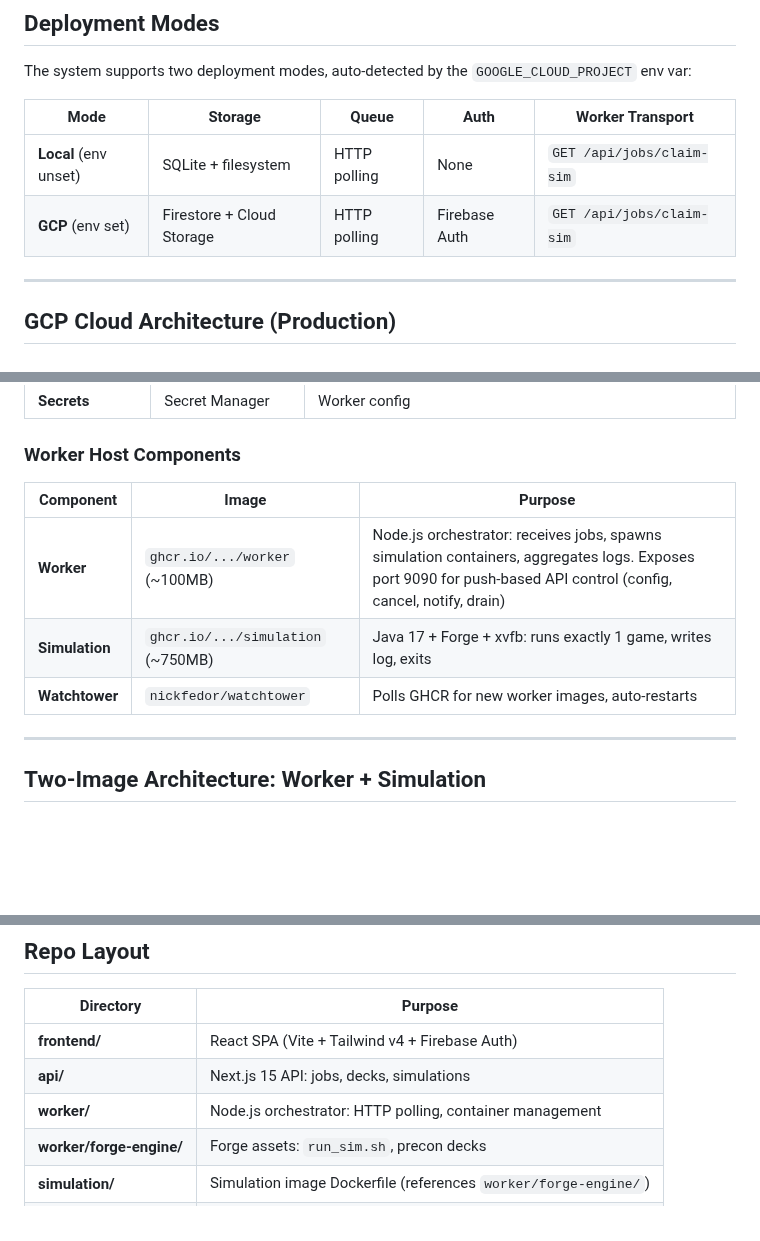
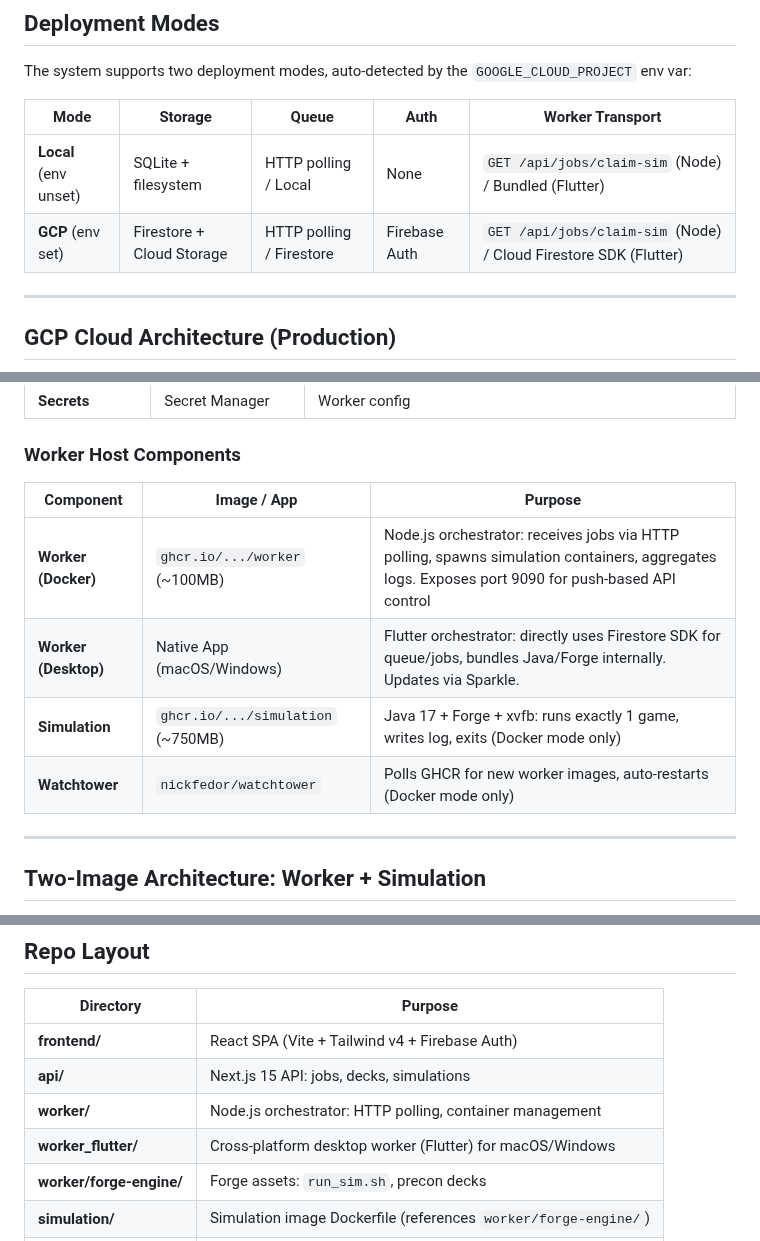
Before and after one commit to TytaniumDev/MagicBracketSimulator, a Markdown page: docs/ARCHITECTURE.md, 3 parts joined by grey strips. GitHub-like rendering; blank space fills up the shorter version.

Commit message:
docs: Update ARCHITECTURE.md with Flutter desktop worker details
Added documentation for the new worker_flutter cross-platform desktop worker to docs/ARCHITECTURE.md. Updated Deployment Modes, Worker Host Components, and Repo Layout sections to reflect the new architecture.

```diff
--- a/docs/ARCHITECTURE.md
+++ b/docs/ARCHITECTURE.md
@@ -11,8 +11,8 @@ The system supports two deployment modes, auto-detected by the `GOOGLE_CLOUD_PRO
 
 | Mode | Storage | Queue | Auth | Worker Transport |
 |------|---------|-------|------|------------------|
-| **Local** (env unset) | SQLite + filesystem | HTTP polling | None | `GET /api/jobs/claim-sim` |
-| **GCP** (env set) | Firestore + Cloud Storage | HTTP polling | Firebase Auth | `GET /api/jobs/claim-sim` |
+| **Local** (env unset) | SQLite + filesystem | HTTP polling / Local | None | `GET /api/jobs/claim-sim` (Node) / Bundled (Flutter) |
+| **GCP** (env set) | Firestore + Cloud Storage | HTTP polling / Firestore | Firebase Auth | `GET /api/jobs/claim-sim` (Node) / Cloud Firestore SDK (Flutter) |
 
 ---
 
@@ -69,11 +69,12 @@ flowchart TB
 
 ### Worker Host Components
 
-| Component | Image | Purpose |
-|-----------|-------|---------|
-| **Worker** | `ghcr.io/.../worker` (~100MB) | Node.js orchestrator: receives jobs, spawns simulation containers, aggregates logs. Exposes port 9090 for push-based API control (config, cancel, notify, drain) |
-| **Simulation** | `ghcr.io/.../simulation` (~750MB) | Java 17 + Forge + xvfb: runs exactly 1 game, writes log, exits |
-| **Watchtower** | `nickfedor/watchtower` | Polls GHCR for new worker images, auto-restarts |
+| Component | Image / App | Purpose |
+|-----------|-------------|---------|
+| **Worker (Docker)** | `ghcr.io/.../worker` (~100MB) | Node.js orchestrator: receives jobs via HTTP polling, spawns simulation containers, aggregates logs. Exposes port 9090 for push-based API control |
+| **Worker (Desktop)** | Native App (macOS/Windows) | Flutter orchestrator: directly uses Firestore SDK for queue/jobs, bundles Java/Forge internally. Updates via Sparkle. |
+| **Simulation** | `ghcr.io/.../simulation` (~750MB) | Java 17 + Forge + xvfb: runs exactly 1 game, writes log, exits (Docker mode only) |
+| **Watchtower** | `nickfedor/watchtower` | Polls GHCR for new worker images, auto-restarts (Docker mode only) |
 
 ---
 
@@ -297,6 +298,7 @@ flowchart LR
 | **frontend/** | React SPA (Vite + Tailwind v4 + Firebase Auth) |
 | **api/** | Next.js 15 API: jobs, decks, simulations |
 | **worker/** | Node.js orchestrator: HTTP polling, container management |
+| **worker_flutter/** | Cross-platform desktop worker (Flutter) for macOS/Windows |
 | **worker/forge-engine/** | Forge assets: `run_sim.sh`, precon decks |
 | **simulation/** | Simulation image Dockerfile (references `worker/forge-engine/`) |
 | **scripts/** | Setup and provisioning scripts |
```
